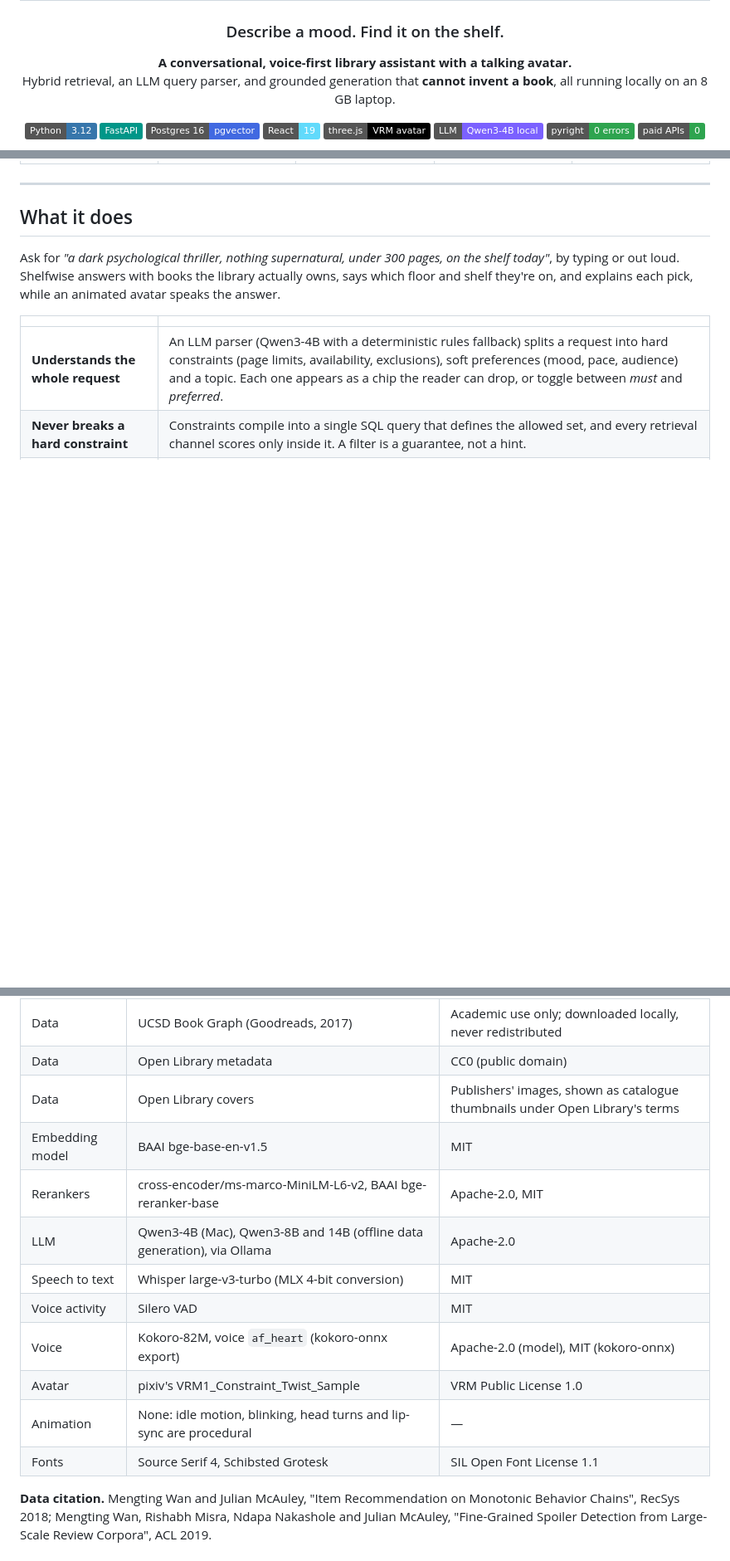
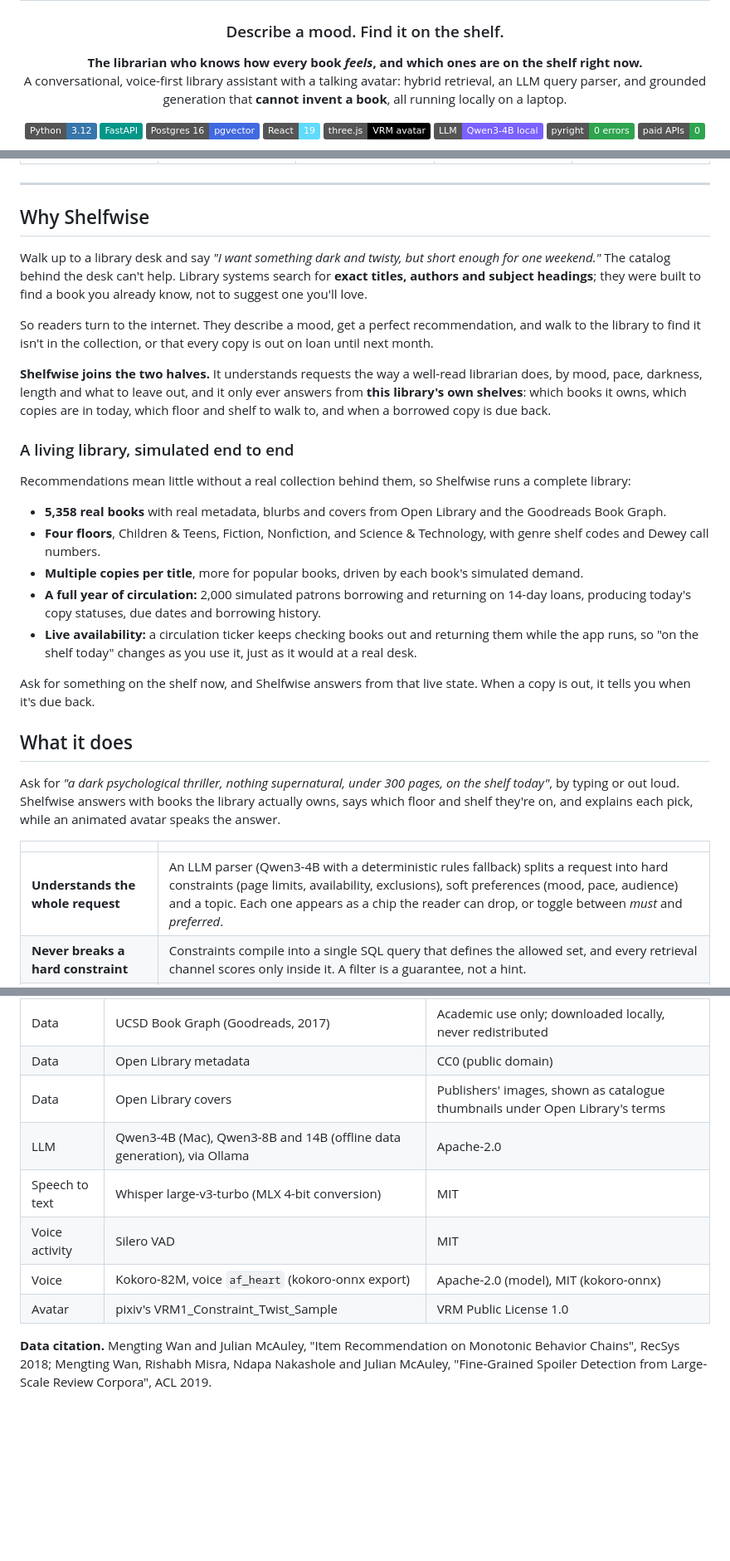
Before and after one commit to nooorf/shelfwise, a Markdown page: README.md, 3 parts joined by grey strips. Shown at 83% size. GitHub-like rendering; badges without logos; blank space fills up the shorter version.

```diff
--- a/README.md
+++ b/README.md
@@ -4,8 +4,8 @@
 
 ### Describe a mood. Find it on the shelf.
 
-**A conversational, voice-first library assistant with a talking avatar.**<br>
-Hybrid retrieval, an LLM query parser, and grounded generation that **cannot invent a book**, all running locally on an 8 GB laptop.
+**The librarian who knows how every book *feels*, and which ones are on the shelf right now.**<br>
+A conversational, voice-first library assistant with a talking avatar: hybrid retrieval, an LLM query parser, and grounded generation that **cannot invent a book**, all running locally on a laptop.
 
 ![Python](https://img.shields.io/badge/Python-3.12-3776AB?logo=python&logoColor=white)
 ![FastAPI](https://img.shields.io/badge/FastAPI-009688?logo=fastapi&logoColor=white)
@@ -31,6 +31,26 @@ Hybrid retrieval, an LLM query parser, and grounded generation that **cannot inv
 </table>
 
 ---
+
+## Why Shelfwise
+
+Walk up to a library desk and say *"I want something dark and twisty, but short enough for one weekend."* The catalog behind the desk can't help. Library systems search for **exact titles, authors and subject headings**; they were built to find a book you already know, not to suggest one you'll love.
+
+So readers turn to the internet. They describe a mood, get a perfect recommendation, and walk to the library to find it isn't in the collection, or that every copy is out on loan until next month.
+
+**Shelfwise joins the two halves.** It understands requests the way a well-read librarian does, by mood, pace, darkness, length and what to leave out, and it only ever answers from **this library's own shelves**: which books it owns, which copies are in today, which floor and shelf to walk to, and when a borrowed copy is due back.
+
+### A living library, simulated end to end
+
+Recommendations mean little without a real collection behind them, so Shelfwise runs a complete library:
+
+- **5,358 real books** with real metadata, blurbs and covers from Open Library and the Goodreads Book Graph.
+- **Four floors**, Children & Teens, Fiction, Nonfiction, and Science & Technology, with genre shelf codes and Dewey call numbers.
+- **Multiple copies per title**, more for popular books, driven by each book's simulated demand.
+- **A full year of circulation:** 2,000 simulated patrons borrowing and returning on 14-day loans, producing today's copy statuses, due dates and borrowing history.
+- **Live availability:** a circulation ticker keeps checking books out and returning them while the app runs, so "on the shelf today" changes as you use it, just as it would at a real desk.
+
+Ask for something on the shelf now, and Shelfwise answers from that live state. When a copy is out, it tells you when it's due back.
 
 ## What it does
 
@@ -219,14 +239,10 @@ Book metadata is real (5,358 works from Open Library and the UCSD Goodreads Book
 | Data | UCSD Book Graph (Goodreads, 2017) | Academic use only; downloaded locally, never redistributed |
 | Data | Open Library metadata | CC0 (public domain) |
 | Data | Open Library covers | Publishers' images, shown as catalogue thumbnails under Open Library's terms |
-| Embedding model | BAAI bge-base-en-v1.5 | MIT |
-| Rerankers | cross-encoder/ms-marco-MiniLM-L6-v2, BAAI bge-reranker-base | Apache-2.0, MIT |
 | LLM | Qwen3-4B (Mac), Qwen3-8B and 14B (offline data generation), via Ollama | Apache-2.0 |
 | Speech to text | Whisper large-v3-turbo (MLX 4-bit conversion) | MIT |
 | Voice activity | Silero VAD | MIT |
 | Voice | Kokoro-82M, voice `af_heart` (kokoro-onnx export) | Apache-2.0 (model), MIT (kokoro-onnx) |
 | Avatar | pixiv's VRM1_Constraint_Twist_Sample | VRM Public License 1.0 |
-| Animation | None: idle motion, blinking, head turns and lip-sync are procedural | — |
-| Fonts | Source Serif 4, Schibsted Grotesk | SIL Open Font License 1.1 |
 
 **Data citation.** Mengting Wan and Julian McAuley, "Item Recommendation on Monotonic Behavior Chains", RecSys 2018; Mengting Wan, Rishabh Misra, Ndapa Nakashole and Julian McAuley, "Fine-Grained Spoiler Detection from Large-Scale Review Corpora", ACL 2019.
```
Also changed, not shown: other parts of README.md (+1 -1 lines).
